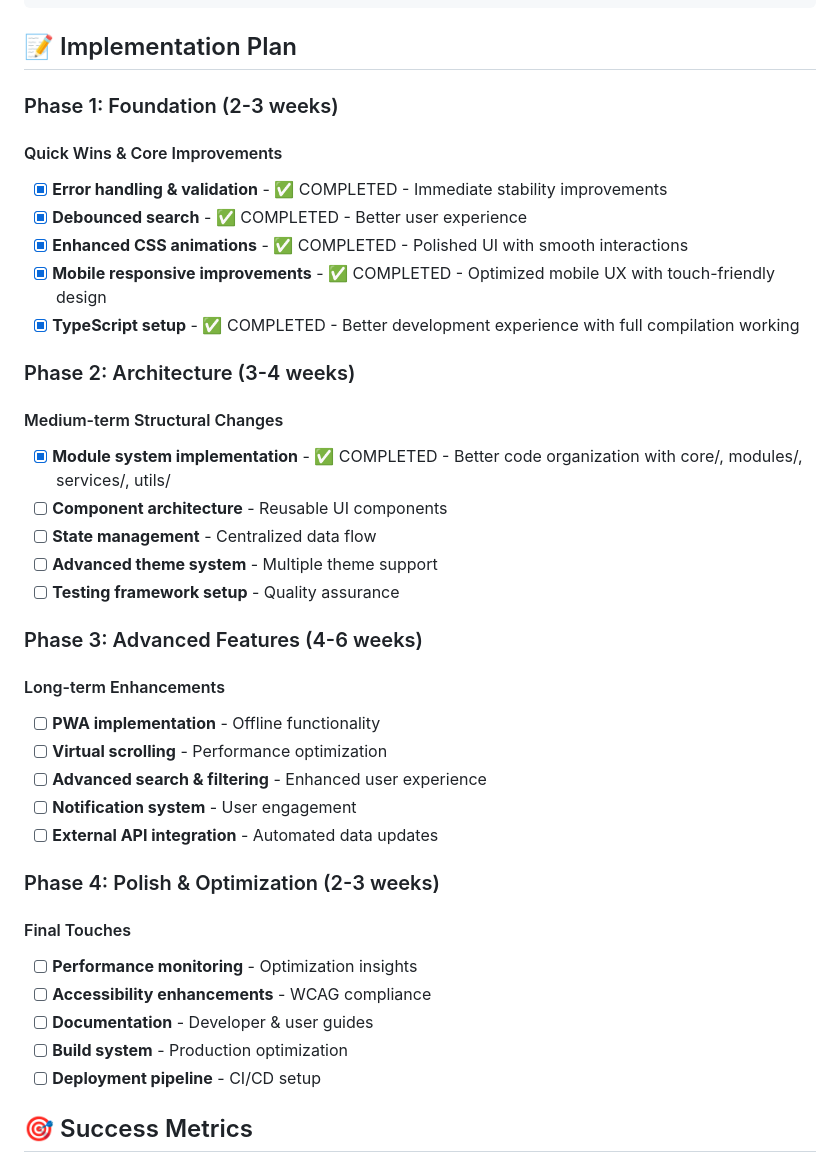
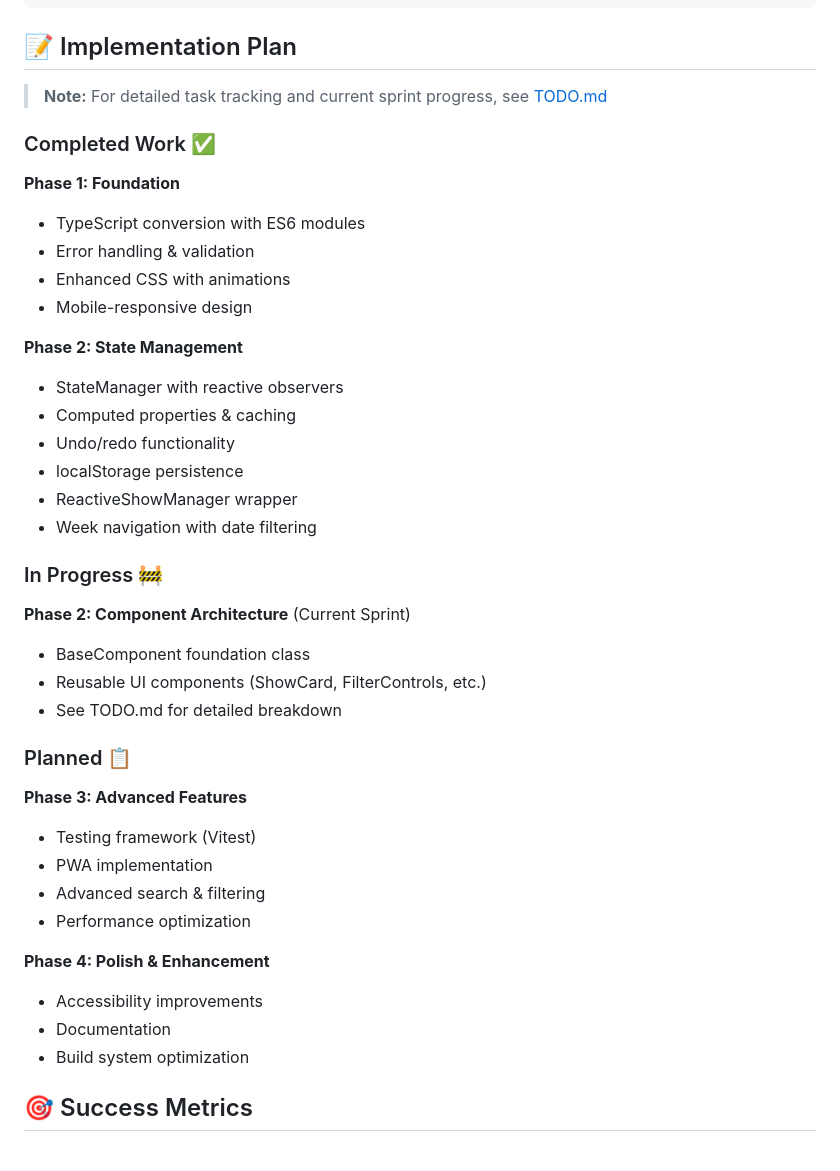
Before and after one commit to dreamstarter/tv-show-guide, a Markdown page: IMPROVEMENTS.md, the part around the change. GitHub-like rendering.

Commit message:
docs: Simplify IMPROVEMENTS.md and point to TODO.md for tasks
- Condensed implementation plan to high-level summary
- Removed detailed task checklists (now in TODO.md)
- Added reference link to TODO.md for current sprint tracking
- Organized by completed/in-progress/planned phases
- Kept roadmap vision while reducing duplication

```diff
--- a/IMPROVEMENTS.md
+++ b/IMPROVEMENTS.md
@@ -1149,45 +1149,43 @@ export class NotificationManager {
 
 ## 📝 Implementation Plan
 
-### Phase 1: Foundation (2-3 weeks)
+> **Note:** For detailed task tracking and current sprint progress, see [TODO.md](./TODO.md)
 
-#### Quick Wins & Core Improvements
+### Completed Work ✅
 
-- [x] **Error handling & validation** - ✅ COMPLETED - Immediate stability improvements
-- [x] **Debounced search** - ✅ COMPLETED - Better user experience
-- [x] **Enhanced CSS animations** - ✅ COMPLETED - Polished UI with smooth interactions
-- [x] **Mobile responsive improvements** - ✅ COMPLETED - Optimized mobile UX with touch-friendly design
-- [x] **TypeScript setup** - ✅ COMPLETED - Better development experience with full compilation working
+**Phase 1: Foundation**
+- TypeScript conversion with ES6 modules
+- Error handling & validation
+- Enhanced CSS with animations
+- Mobile-responsive design
 
-### Phase 2: Architecture (3-4 weeks)
+**Phase 2: State Management**
+- StateManager with reactive observers
+- Computed properties & caching
+- Undo/redo functionality
+- localStorage persistence
+- ReactiveShowManager wrapper
+- Week navigation with date filtering
 
-#### Medium-term Structural Changes
+### In Progress 🚧
 
-- [x] **Module system implementation** - ✅ COMPLETED - Better code organization with core/, modules/, services/, utils/
-- [ ] **Component architecture** - Reusable UI components
-- [ ] **State management** - Centralized data flow
-- [ ] **Advanced theme system** - Multiple theme support
-- [ ] **Testing framework setup** - Quality assurance
+**Phase 2: Component Architecture** (Current Sprint)
+- BaseComponent foundation class
+- Reusable UI components (ShowCard, FilterControls, etc.)
+- See TODO.md for detailed breakdown
 
-### Phase 3: Advanced Features (4-6 weeks)
+### Planned 📋
 
-#### Long-term Enhancements
+**Phase 3: Advanced Features**
+- Testing framework (Vitest)
+- PWA implementation
+- Advanced search & filtering
+- Performance optimization
 
-- [ ] **PWA implementation** - Offline functionality
-- [ ] **Virtual scrolling** - Performance optimization
-- [ ] **Advanced search & filtering** - Enhanced user experience
-- [ ] **Notification system** - User engagement
-- [ ] **External API integration** - Automated data updates
-
-### Phase 4: Polish & Optimization (2-3 weeks)
-
-#### Final Touches
-
-- [ ] **Performance monitoring** - Optimization insights
-- [ ] **Accessibility enhancements** - WCAG compliance
-- [ ] **Documentation** - Developer & user guides
-- [ ] **Build system** - Production optimization
-- [ ] **Deployment pipeline** - CI/CD setup
+**Phase 4: Polish & Enhancement**
+- Accessibility improvements
+- Documentation
+- Build system optimization
 
 ## 🎯 Success Metrics
 
```
